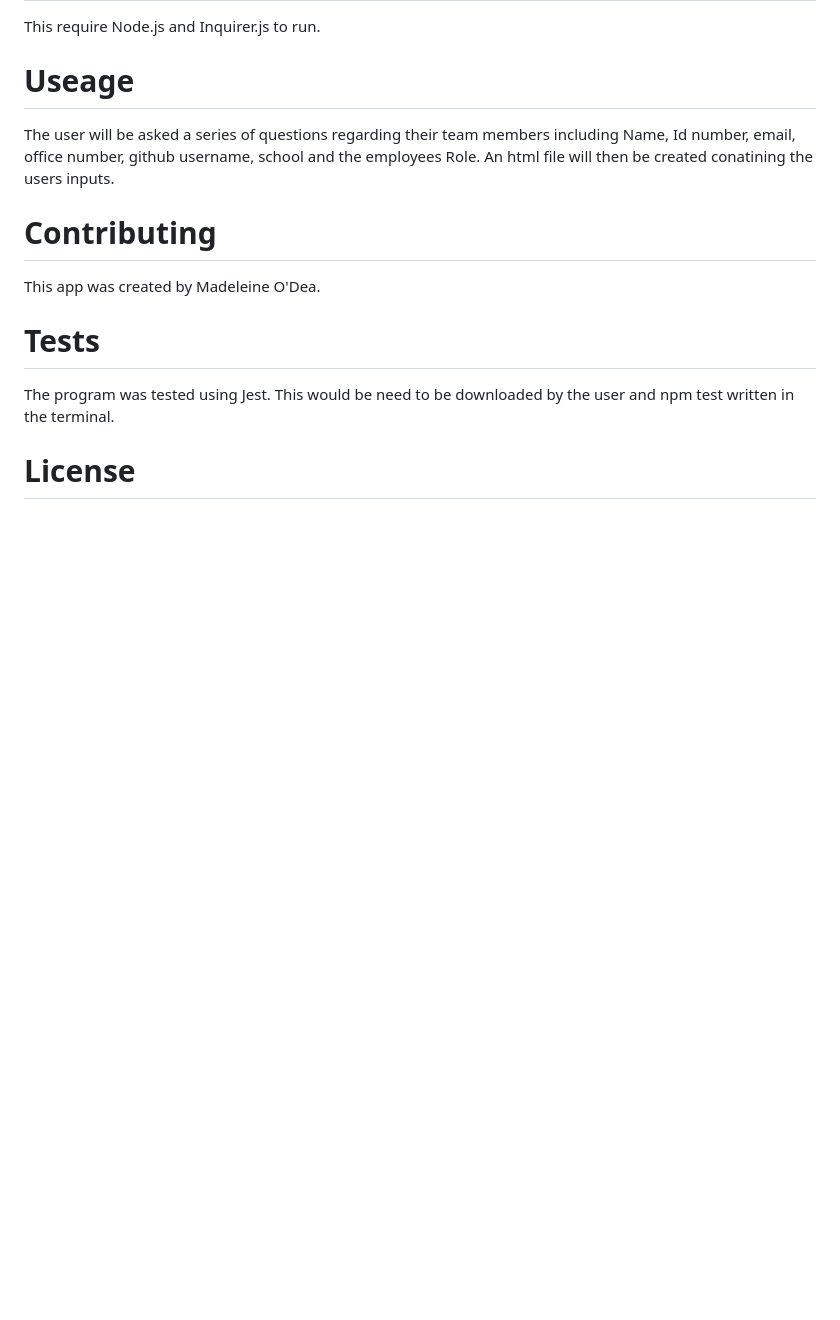
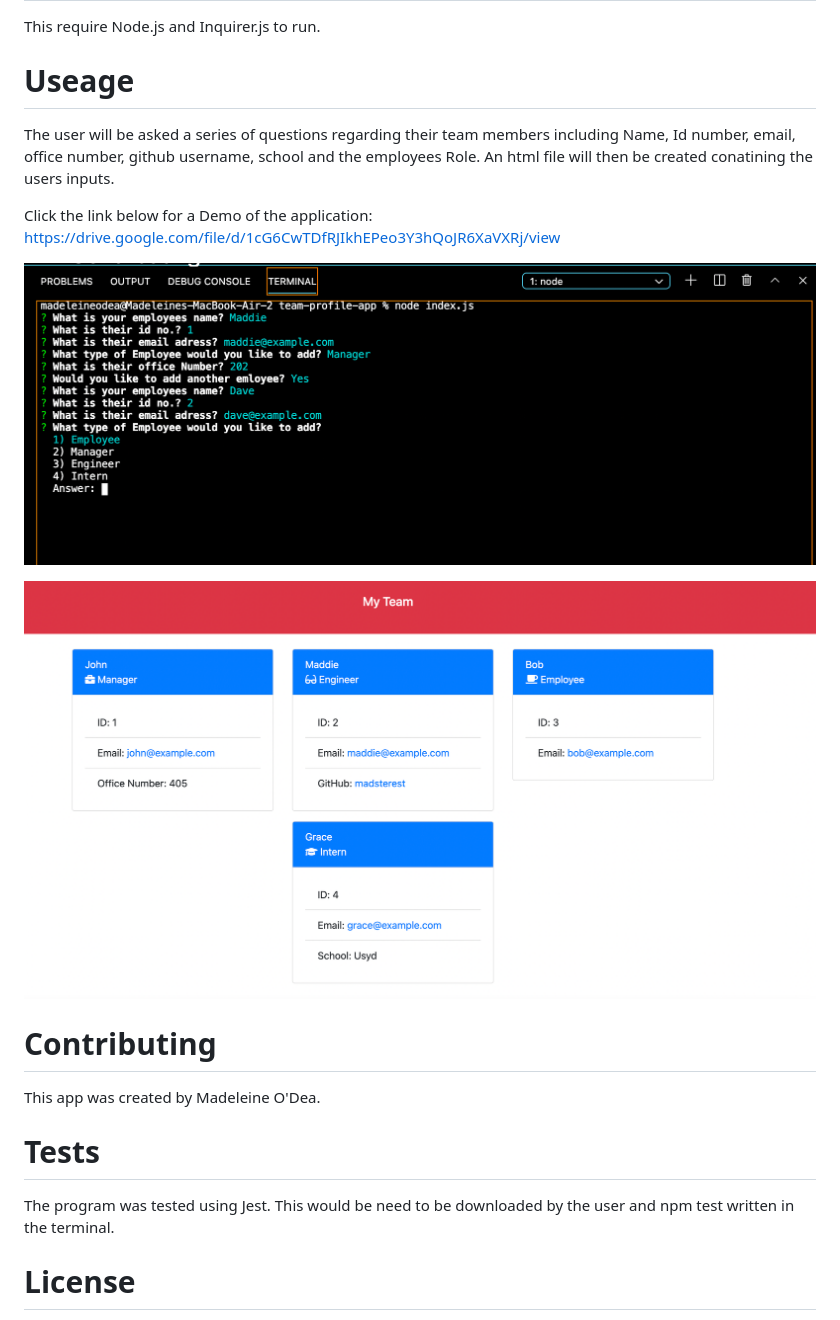
Before and after one commit to madsterest/team-profile-generator, a Markdown page: README.md, the part around the change printed below. GitHub-like rendering; pictures changed too: application-demo.png (added), rendered-page.png (added); blank space fills up the shorter version.

Commit message:
Added a demo html page that was generated through the app. Updated Readme file

```diff
--- a/README.md
+++ b/README.md
@@ -29,6 +24,16 @@
 
  # Useage
  The user will be asked a series of questions regarding their team members including Name, Id number, email, office number, github username, school and the employees Role. An html file will then be created conatining the users inputs.
+
+ Click the link below for a Demo of the application:
+ https://drive.google.com/file/d/1cG6CwTDfRJIkhEPeo3Y3hQoJR6XaVXRj/view
+
+
+ ![application demo](./application-demo.png)
+
+
+ ![Final Page](./rendered-page.png)
+
 
 
  # Contributing
```
Also changed, not shown: other parts of README.md (+2 -7 lines), 1 other file.
